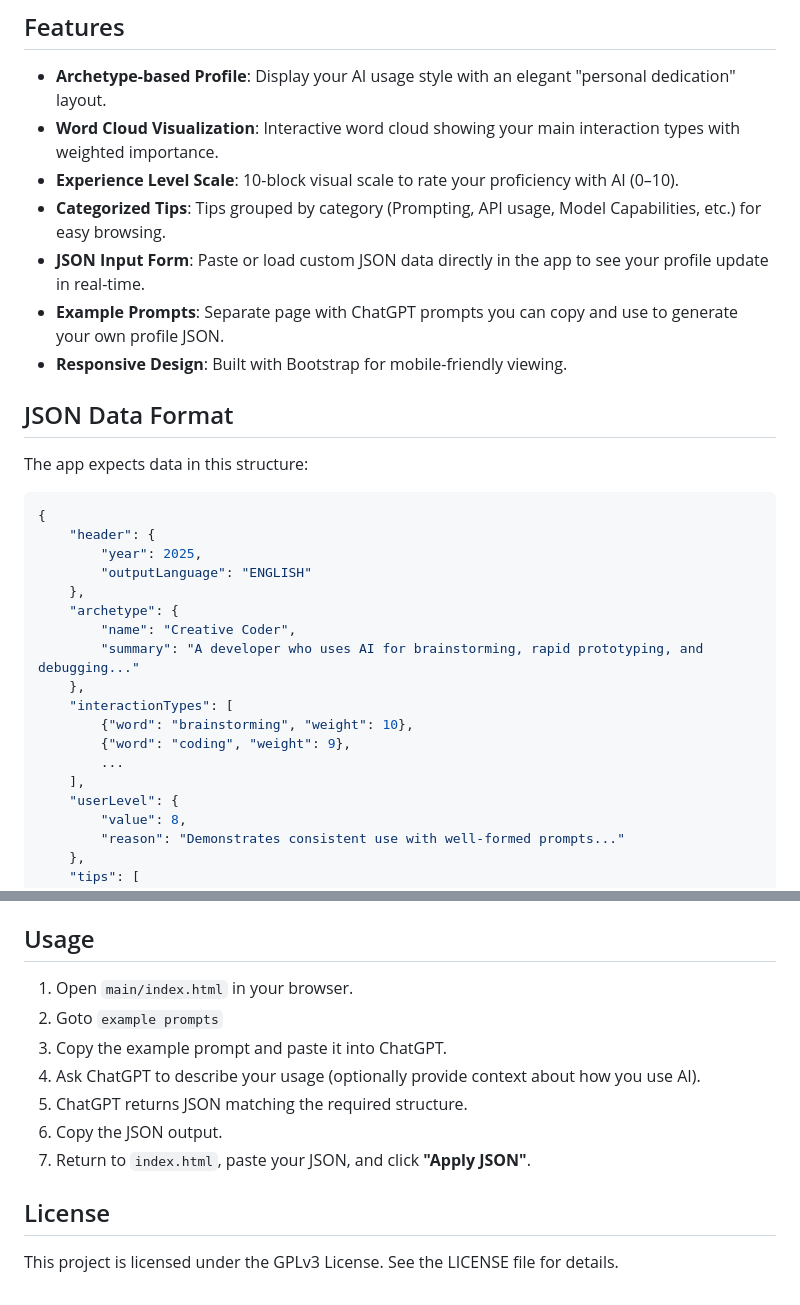
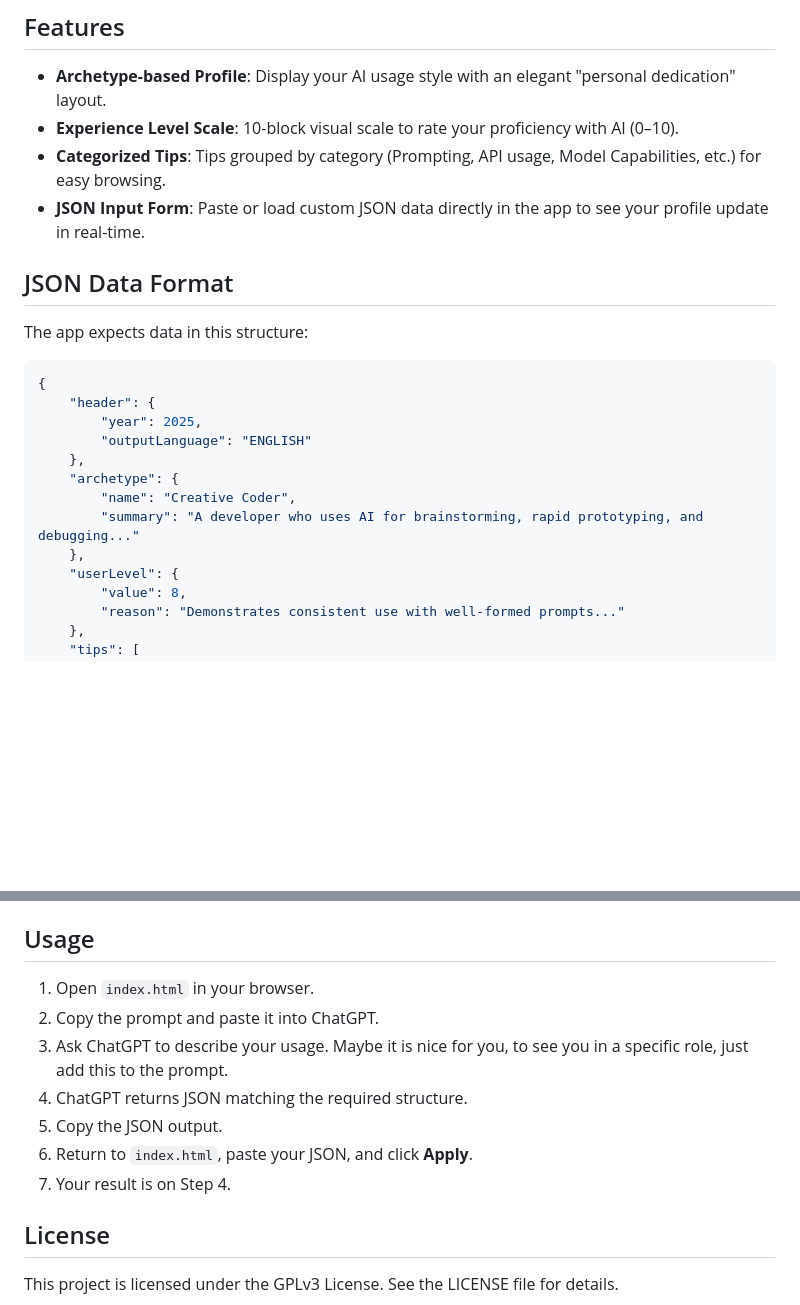
Before and after one commit to ckaiser79/my-chatgpt-profile, a Markdown page: README.md, 2 parts joined by grey strips. Rendered like a GitHub page; blank space fills up the shorter version.

```diff
--- a/README.md
+++ b/README.md
@@ -9,12 +9,9 @@ Input JSON data about your interactions, and the app renders an profile with you
 ## Features
 
 - **Archetype-based Profile**: Display your AI usage style with an elegant "personal dedication" layout.
-- **Word Cloud Visualization**: Interactive word cloud showing your main interaction types with weighted importance.
 - **Experience Level Scale**: 10-block visual scale to rate your proficiency with AI (0–10).
 - **Categorized Tips**: Tips grouped by category (Prompting, API usage, Model Capabilities, etc.) for easy browsing.
 - **JSON Input Form**: Paste or load custom JSON data directly in the app to see your profile update in real-time.
-- **Example Prompts**: Separate page with ChatGPT prompts you can copy and use to generate your own profile JSON.
-- **Responsive Design**: Built with Bootstrap for mobile-friendly viewing.
 
 ## JSON Data Format
 
@@ -30,11 +27,6 @@ The app expects data in this structure:
         "name": "Creative Coder",
         "summary": "A developer who uses AI for brainstorming, rapid prototyping, and debugging..."
     },
-    "interactionTypes": [
-        {"word": "brainstorming", "weight": 10},
-        {"word": "coding", "weight": 9},
-        ...
-    ],
     "userLevel": {
         "value": 8,
         "reason": "Demonstrates consistent use with well-formed prompts..."
@@ -89,13 +81,13 @@ prodction_ssh_key = /path/to/ssh/key
 
 ## Usage
 
-1. Open `main/index.html` in your browser.
-1. Goto `example prompts`
-2. Copy the example prompt and paste it into ChatGPT.
-3. Ask ChatGPT to describe your usage (optionally provide context about how you use AI).
+1. Open `index.html` in your browser.
+1. Copy the prompt and paste it into ChatGPT.
+3. Ask ChatGPT to describe your usage. Maybe it is nice for you, to see you in a specific role, just add this to the prompt.
 4. ChatGPT returns JSON matching the required structure.
 5. Copy the JSON output.
-6. Return to `index.html`, paste your JSON, and click **"Apply JSON"**.
+6. Return to `index.html`, paste your JSON, and click **Apply**.
+7. Your result is on Step 4.
 
 ## License
 
```
